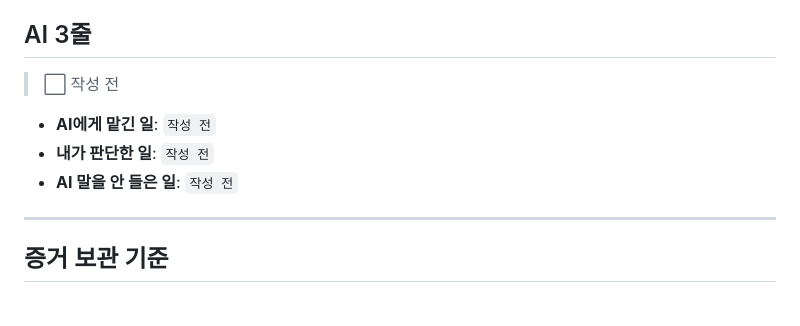
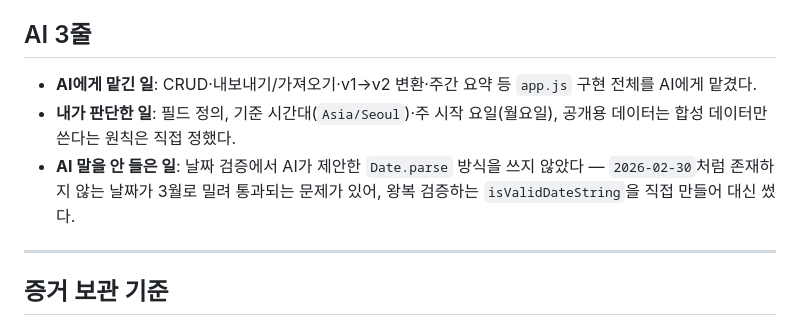
Before and after one commit to whiteclover0542/plan_record, a Markdown page: PROGRESS.md, the part around the change. Drawn GitHub-style.

Commit message:
AI 3줄 회고 작성

```diff
--- a/PROGRESS.md
+++ b/PROGRESS.md
@@ -179,11 +179,10 @@ v1→v2 자동 변환(멱등) 완료. 남긴 것: v1 원본 파일(`fixtures/v1-
 - 복구 방법: `미정`
 
 ## AI 3줄
-> ⬜ 작성 전
 
-- **AI에게 맡긴 일**: `작성 전`
-- **내가 판단한 일**: `작성 전`
-- **AI 말을 안 들은 일**: `작성 전`
+- **AI에게 맡긴 일**: CRUD·내보내기/가져오기·v1→v2 변환·주간 요약 등 `app.js` 구현 전체를 AI에게 맡겼다.
+- **내가 판단한 일**: 필드 정의, 기준 시간대(`Asia/Seoul`)·주 시작 요일(월요일), 공개용 데이터는 합성 데이터만 쓴다는 원칙은 직접 정했다.
+- **AI 말을 안 들은 일**: 날짜 검증에서 AI가 제안한 `Date.parse` 방식을 쓰지 않았다 — `2026-02-30`처럼 존재하지 않는 날짜가 3월로 밀려 통과되는 문제가 있어, 왕복 검증하는 `isValidDateString`을 직접 만들어 대신 썼다.
 
 ---
 
```
